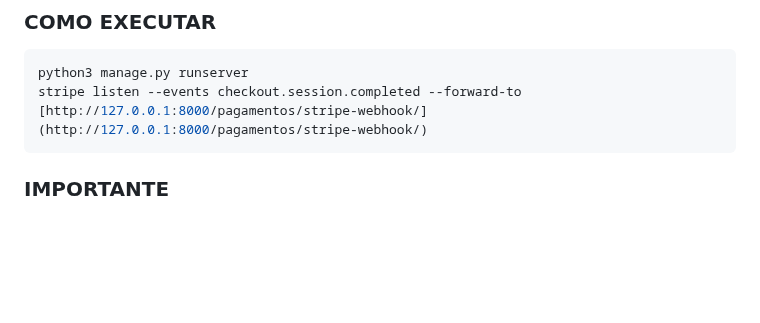
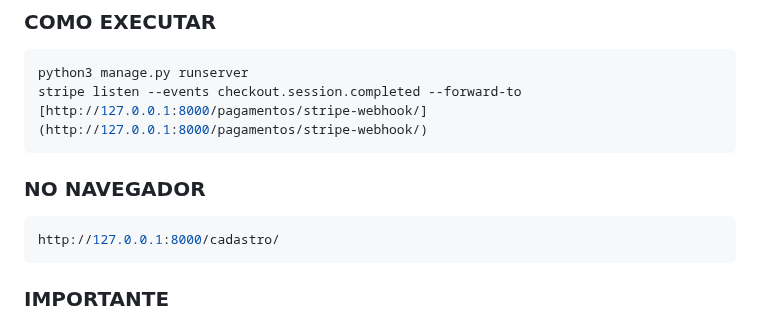
Before and after one commit to LucasRodriguesEstorckPinto/clinica_medica, a Markdown page: README.md, the part around the change. GitHub-like rendering; blank space fills up the shorter version.

````diff
--- a/README.md
+++ b/README.md
@@ -126,6 +126,11 @@ python3 manage.py runserver
 stripe listen --events checkout.session.completed --forward-to [http://127.0.0.1:8000/pagamentos/stripe-webhook/](http://127.0.0.1:8000/pagamentos/stripe-webhook/)
 ```
 
+### NO NAVEGADOR
+```bash
+http://127.0.0.1:8000/cadastro/
+```
+
 
 ### IMPORTANTE
 
````
